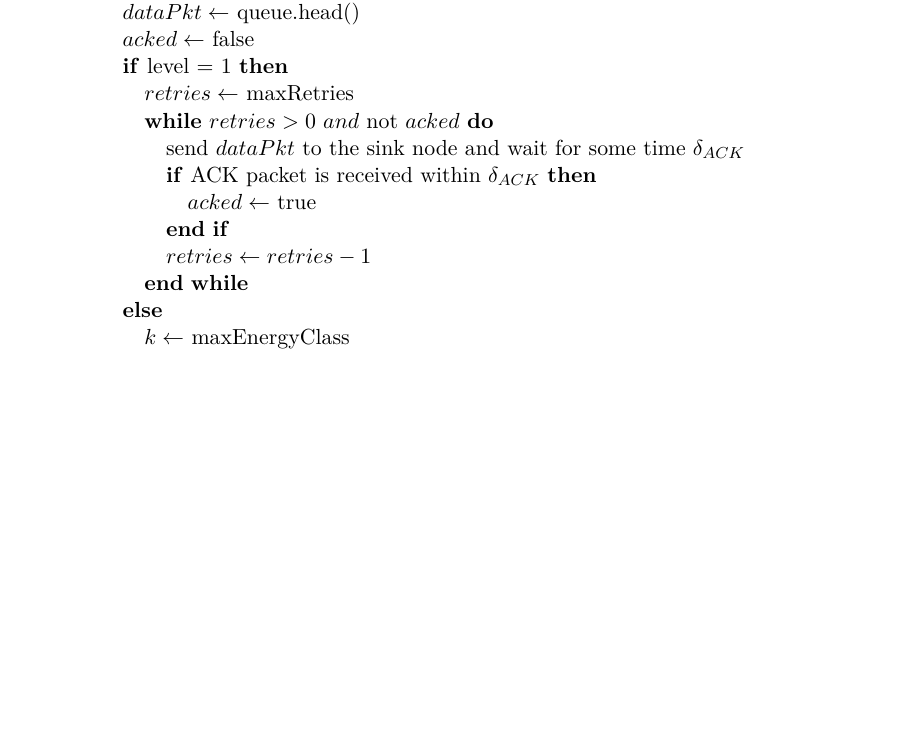
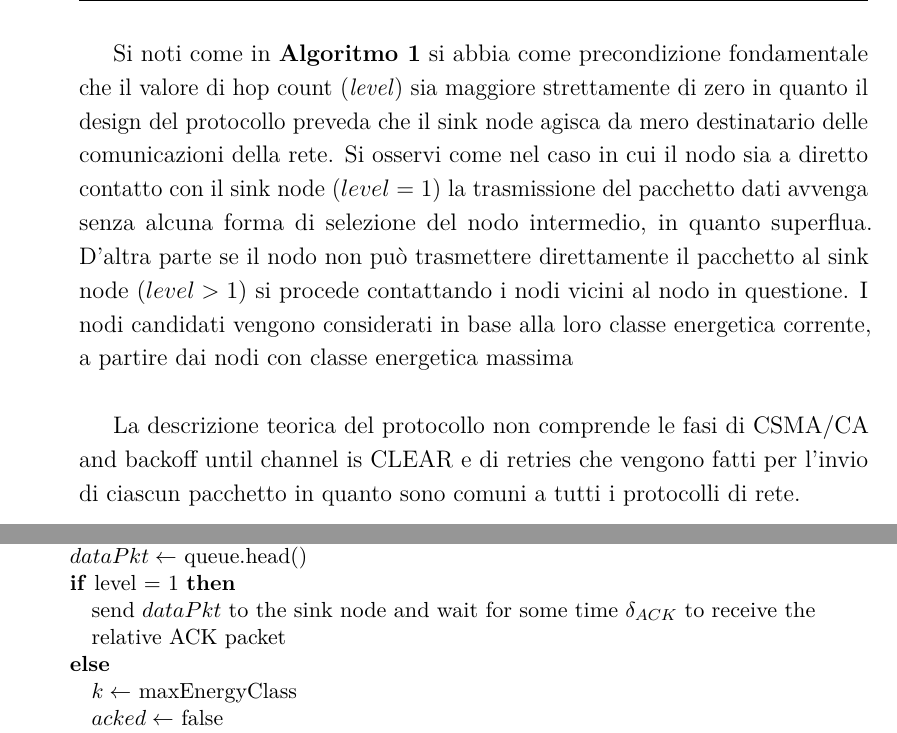
Before and after one commit to LeonardoEmili/bachelor-degree-thesis, a LaTeX thesis (relazione.tex): part of page 14 of 21 before the commit and two parts of pages 12 and 13 of 19 after it, the two joined at a grey line, cut at the place of the change, the shorter picture padded with empty space. The pictures show the PDF file relazione.pdf that the author committed with the source.

Commit message:
Update relazione

```diff
--- a/relazione.tex
+++ b/relazione.tex
@@ -130,0 +163 @@ all'interno della rete.\\
+il sink node.\\
@@ -135,20 +174,14 @@ all'interno della rete.\\
 
         \WHILE{queue is not empty}
             \STATE $dataPkt \leftarrow$ queue.head()
-            \STATE $acked \leftarrow$ false
             %\STATE do CSMA/CA and backoff until channel is CLEAR
 
             \IF{level = 1}
-                \STATE $retries \leftarrow$ maxRetries
-                \WHILE{$retries>0$ $and$ not $acked$}
-                    \STATE send $dataPkt$ to the sink node and wait for some time $\delta_{ACK}$
-                    \IF{ACK packet is received within $\delta_{ACK}$}
-                        \STATE $acked \leftarrow$ true
-                    \ENDIF
-                    \STATE $retries \leftarrow retries-1$
-                \ENDWHILE
+                \STATE send $dataPkt$ to the sink node and wait for some time $\delta_{ACK}$ to receive the relative ACK packet
+
             \ELSE
                 \STATE $k \leftarrow$ maxEnergyClass
+                \STATE $acked \leftarrow$ false
                 \WHILE{$k>0$ $and$ not $acked$}
                     \STATE $address_{RTS} \leftarrow$ createWurAddress(level - 1, k)
                     \STATE send $address_{RTS}$ and wait for nearby nodes to wake up
@@ -157,15 +190,11 @@ all'interno della rete.\\
 
                     \IF{CTS packet is received within $\delta_{CTS}$}
                         \STATE send a wake up signal using the address contained inside the first CTS packet received and wait for the receiver to wake up
-                        \STATE $retries \leftarrow$ maxRetries
-                        \WHILE{$retries>0$ $and$ not $acked$}
-                            \STATE send $dataPkt$ and wait for some time $delta_{ACK}$
+                        \STATE send $dataPkt$ and wait for some time $delta_{ACK}$
 
-                            \IF{ACK packet is received within $\delta_{ACK}$}
-                                \STATE $acked \leftarrow$ true
-                            \ENDIF
-                            \STATE $retries \leftarrow retries-1$
-                        \ENDWHILE
+                        \IF{ACK packet is received within $\delta_{ACK}$}
+                            \STATE $acked \leftarrow$ true
+                        \ENDIF
                     \ENDIF
                     \STATE $k \leftarrow k-1$
                 \ENDWHILE
@@ -200,6 +227,15 @@ all'interno della rete.\\
     \end{algorithmic}
 \end{algorithm}
 
+Si noti come in \textbf{Algoritmo 1} si abbia come precondizione fondamentale che il valore di hop count (\emph{level}) sia maggiore strettamente
+di zero in quanto il design del protocollo preveda che il sink node agisca da mero destinatario delle comunicazioni della rete. Si osservi come
+nel caso in cui il nodo sia a diretto contatto con il sink node ($level=1$) la trasmissione del pacchetto dati avvenga senza alcuna forma di
+selezione del nodo intermedio, in quanto superflua. D'altra parte se il nodo non può trasmettere direttamente il pacchetto al sink node ($level>1$)
+si procede contattando i nodi vicini al nodo in questione. I nodi candidati vengono considerati in base alla loro classe energetica corrente,
+a partire dai nodi con classe energetica massima \\
+
+La descrizione teorica del protocollo non comprende le fasi di CSMA/CA and backoff until channel is CLEAR e di retries che vengono fatti
+per l'invio di ciascun pacchetto in quanto sono comuni a tutti i protocolli di rete.
 
 \chapter{Soluzioni proposte}
 
@@ -210,19 +246,13 @@ all'interno della rete.\\
 
         \WHILE{queue is not empty}
             \STATE $dataPkt \leftarrow$ queue.head()
-            \STATE $acked \leftarrow$ false
 
             \IF{level = 1}
-                \STATE $retries \leftarrow$ maxRetries
-                \WHILE{$retries>0$ $and$ not $acked$}
-                    \STATE send $dataPkt$ to the sink node and wait for some time $\delta_{ACK}$
-                    \IF{ACK packet is received within $\delta_{ACK}$}
-                        \STATE $acked \leftarrow$ true
-                    \ENDIF
-                    \STATE $retries \leftarrow retries-1$
-                \ENDWHILE
+                \STATE send $dataPkt$ to the sink node and wait for some time $\delta_{ACK}$ to receive the relative ACK packet
+
             \ELSE
                 \STATE $k \leftarrow$ maxEnergyClass
+                \STATE $acked \leftarrow$ false
                 \WHILE{$k>0$ $and$ not $acked$}
                     \STATE $u \leftarrow$ maxBufferClass
                     \WHILE{$u>0$ $and$ not $acked$}
@@ -232,16 +262,12 @@ all'interno della rete.\\
                         \STATE send $rtsPkt$ in broadcast and wait for some time $\delta_{CTS}$
 
                         \IF{CTS packet is received within $\delta_{CTS}$}
-                        \STATE send a wake up signal using the address contained inside the first CTS packet received and wait for the receiver to wake up
-                        \STATE $retries \leftarrow$ maxRetries
-                        \WHILE{$retries>0$ $and$ not $acked$}
+                            \STATE send a wake up signal using the address contained inside the first CTS packet received and wait for the receiver to wake up
                             \STATE send $dataPkt$ and wait for some time $delta_{ACK}$
 
                             \IF{ACK packet is received within $\delta_{ACK}$}
                                 \STATE $acked \leftarrow$ true
                             \ENDIF
-                            \STATE $retries \leftarrow retries-1$
-                        \ENDWHILE
                         \ENDIF
                         \STATE $u \leftarrow u-1$
                     \ENDWHILE
```
Also changed, not shown: relazione.pdf, relazione.tex (43 more changed lines), 5 other files.
